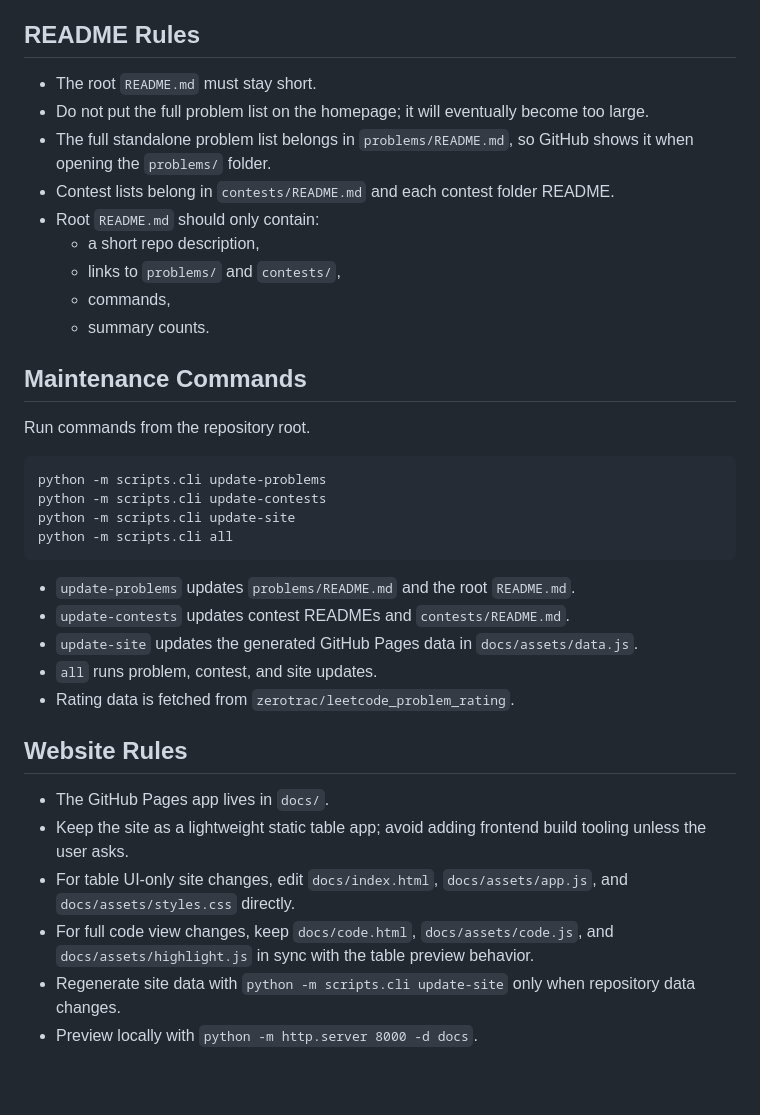
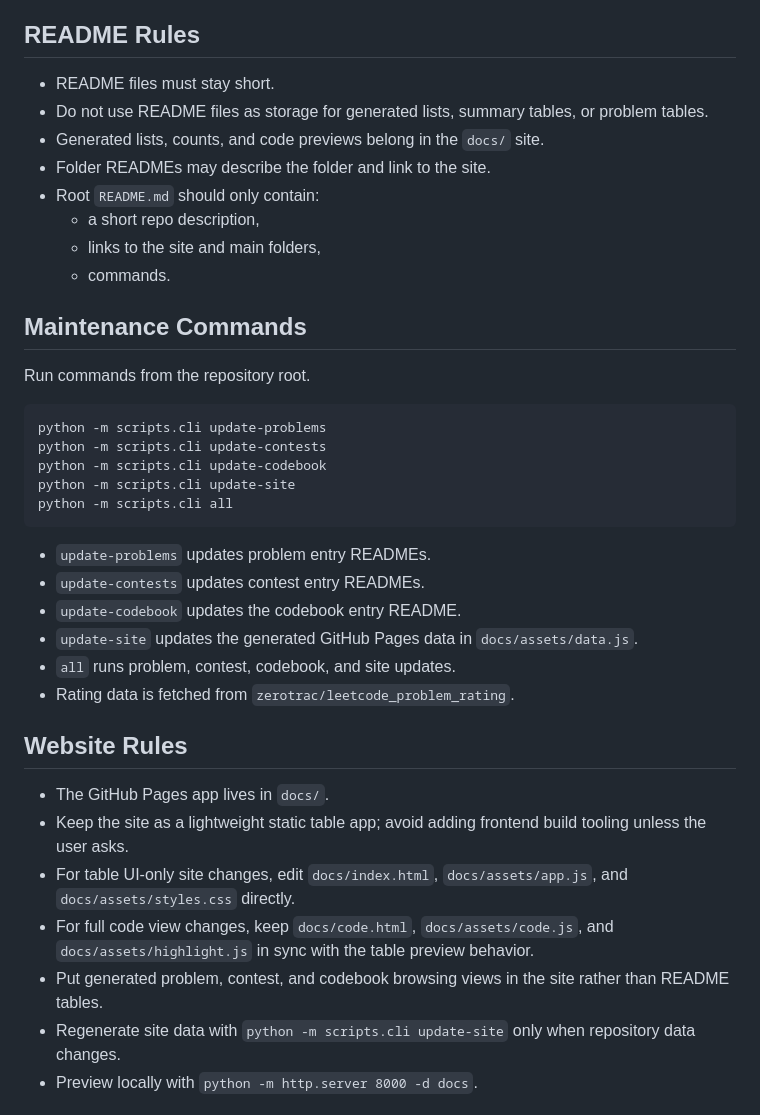
Before and after one commit to cyc6221/leetcode, a Markdown page: AGENTS.md, the part around the change. Rendered like a GitHub page; blank space fills up the shorter version.

Commit message:
Document README site maintenance rules

````diff
--- a/AGENTS.md
+++ b/AGENTS.md
@@ -24,15 +24,14 @@ These rules capture the workflow for maintaining this LeetCode repository.
 
 ## README Rules
 
-- The root `README.md` must stay short.
-- Do not put the full problem list on the homepage; it will eventually become too large.
-- The full standalone problem list belongs in `problems/README.md`, so GitHub shows it when opening the `problems/` folder.
-- Contest lists belong in `contests/README.md` and each contest folder README.
+- README files must stay short.
+- Do not use README files as storage for generated lists, summary tables, or problem tables.
+- Generated lists, counts, and code previews belong in the `docs/` site.
+- Folder READMEs may describe the folder and link to the site.
 - Root `README.md` should only contain:
   - a short repo description,
-  - links to `problems/` and `contests/`,
-  - commands,
-  - summary counts.
+  - links to the site and main folders,
+  - commands.
 
 ## Maintenance Commands
 
@@ -41,14 +40,16 @@ Run commands from the repository root.
 ```bash
 python -m scripts.cli update-problems
 python -m scripts.cli update-contests
+python -m scripts.cli update-codebook
 python -m scripts.cli update-site
 python -m scripts.cli all
 ```
 
-- `update-problems` updates `problems/README.md` and the root `README.md`.
-- `update-contests` updates contest READMEs and `contests/README.md`.
+- `update-problems` updates problem entry READMEs.
+- `update-contests` updates contest entry READMEs.
+- `update-codebook` updates the codebook entry README.
 - `update-site` updates the generated GitHub Pages data in `docs/assets/data.js`.
-- `all` runs problem, contest, and site updates.
+- `all` runs problem, contest, codebook, and site updates.
 - Rating data is fetched from `zerotrac/leetcode_problem_rating`.
 
 ## Website Rules
@@ -57,6 +58,7 @@ python -m scripts.cli all
 - Keep the site as a lightweight static table app; avoid adding frontend build tooling unless the user asks.
 - For table UI-only site changes, edit `docs/index.html`, `docs/assets/app.js`, and `docs/assets/styles.css` directly.
 - For full code view changes, keep `docs/code.html`, `docs/assets/code.js`, and `docs/assets/highlight.js` in sync with the table preview behavior.
+- Put generated problem, contest, and codebook browsing views in the site rather than README tables.
 - Regenerate site data with `python -m scripts.cli update-site` only when repository data changes.
 - Preview locally with `python -m http.server 8000 -d docs`.
 
````
